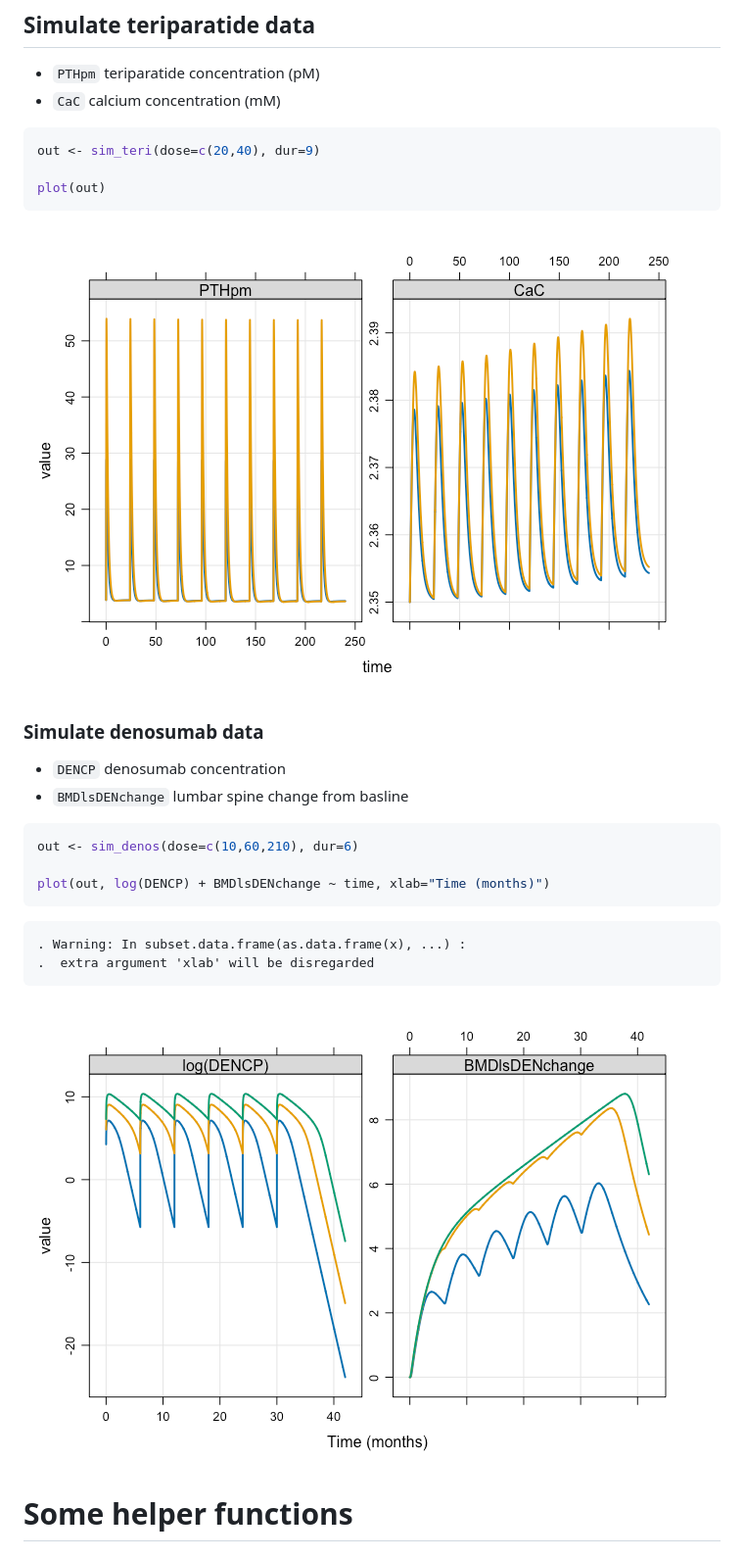
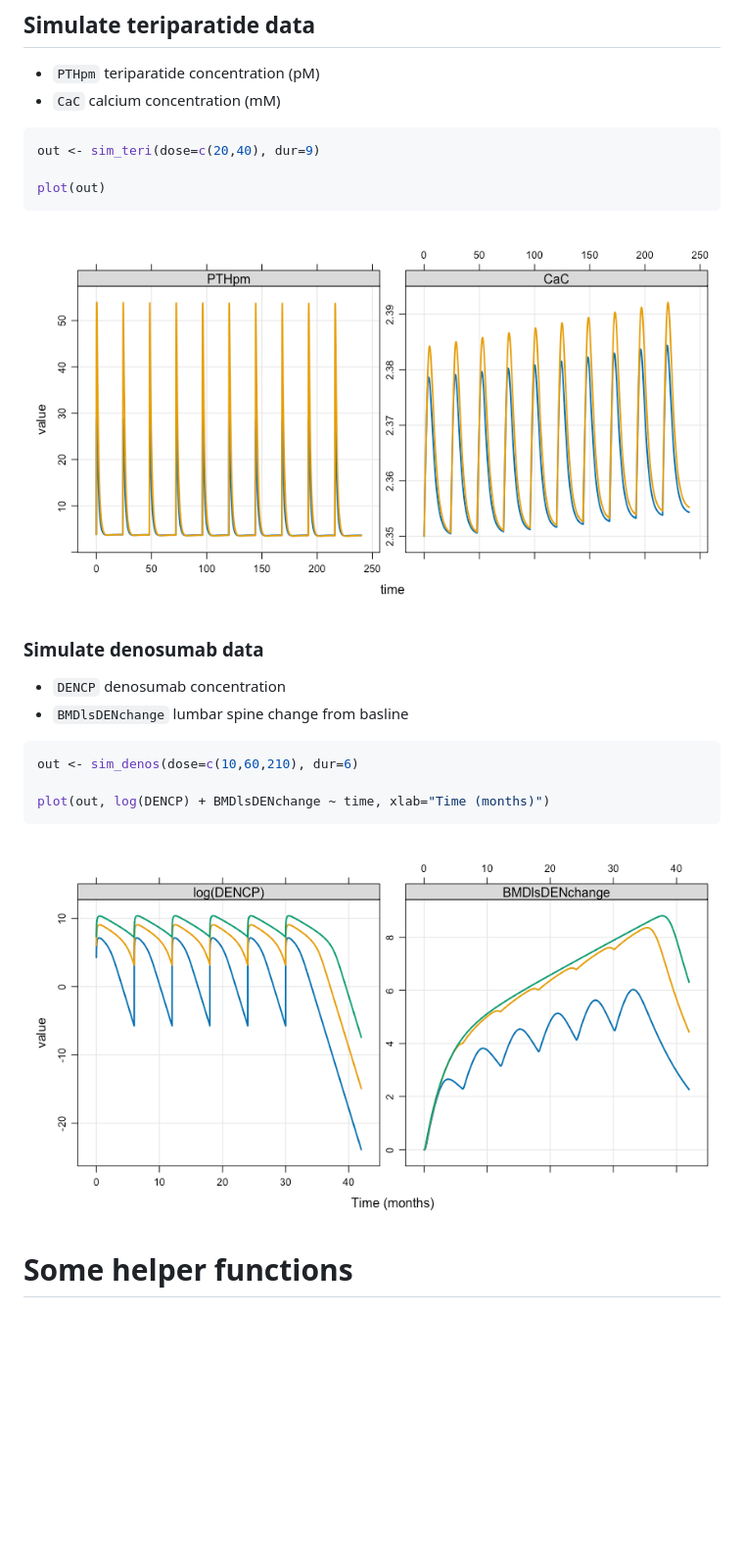
Before and after one commit to metrumresearchgroup/OpenBoneMin, a Markdown page: README.md, the part around the change. Shown: that part at 98% size. GitHub-like rendering; pictures changed too: inst/img/README-unnamed-chunk-6-1.png, inst/img/README-unnamed-chunk-7-1.png; blank space fills up the shorter version.

Commit message:
resize figures

````diff
--- a/README.md
+++ b/README.md
@@ -72,9 +72,6 @@ out <- sim_denos(dose=c(10,60,210), dur=6)
 plot(out, log(DENCP) + BMDlsDENchange ~ time, xlab="Time (months)")
 ```
 
-    . Warning: In subset.data.frame(as.data.frame(x), ...) :
-    .  extra argument 'xlab' will be disregarded
-
 ![](inst/img/README-unnamed-chunk-7-1.png)<!-- -->
 
 # Some helper functions
````
Also changed, not shown: 1 other file.
